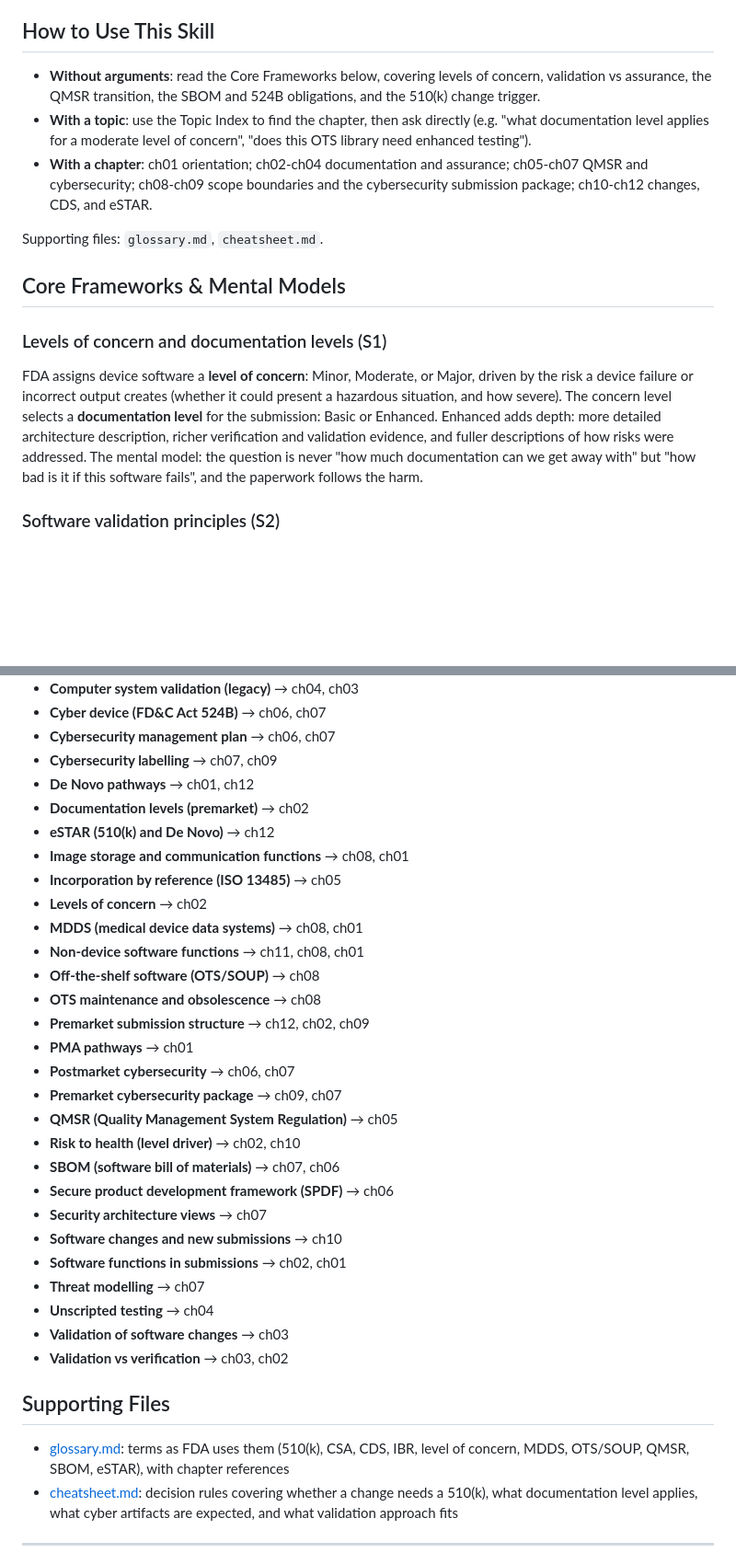
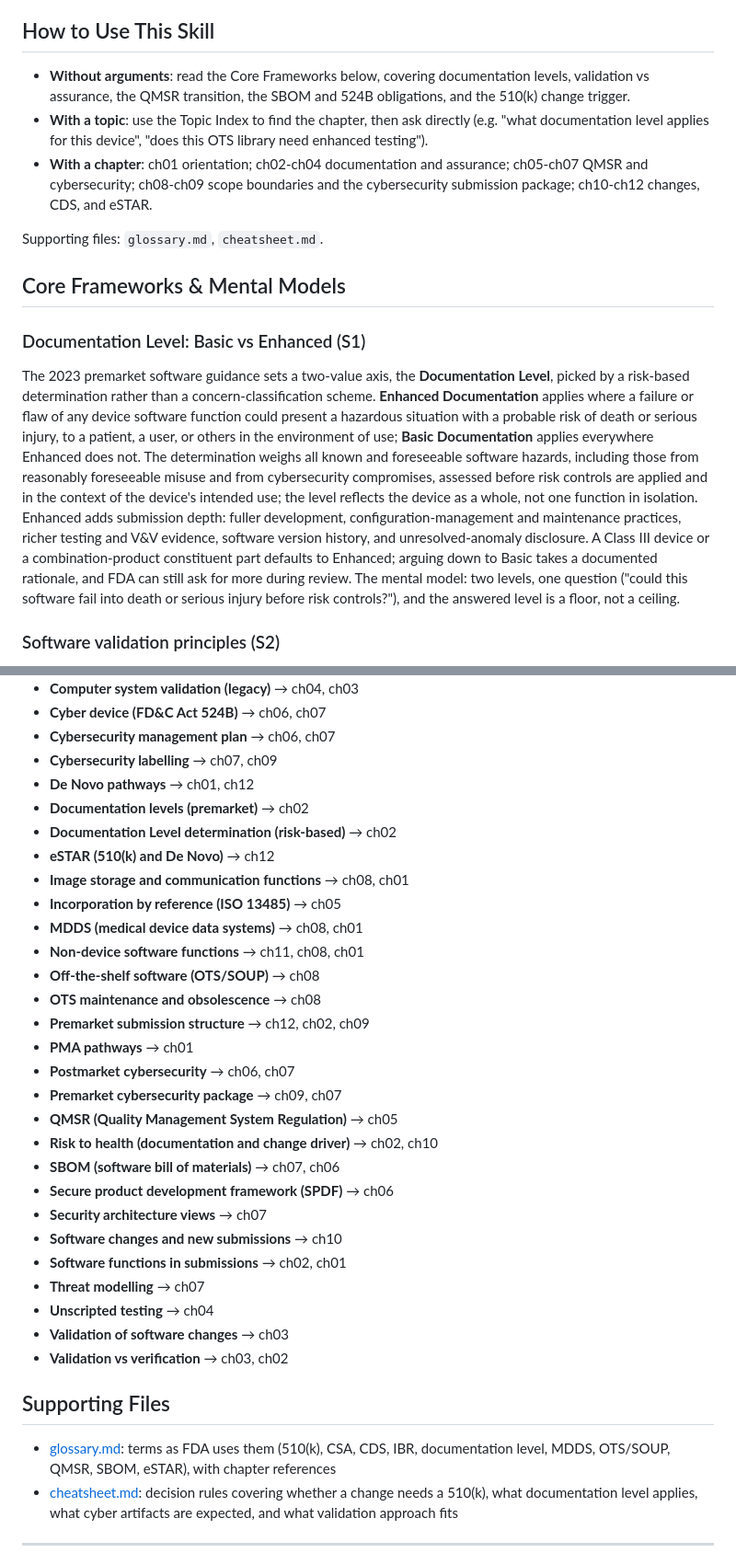
Before and after one commit to jgsystemsconsulting/jgs-med-device-knowledge-packs, a Markdown page: packs/fda-med-device/SKILL.md, 2 parts joined by grey strips. Shown at 92% size. GitHub-like rendering; blank space fills up the shorter version.

Commit message:
docs: align pack skill framework with S1 documentation levels

```diff
--- a/packs/fda-med-device/SKILL.md
+++ b/packs/fda-med-device/SKILL.md
@@ -14,16 +14,16 @@ description: "Reconstructed reference notes on US FDA medical-device software re
 Use this skill for US FDA questions about software in or around medical devices: what documentation a premarket submission needs, how software must be validated, what the Quality Management System Regulation requires after the 2026-02-02 transition, what cybersecurity artifacts FDA expects, where a software function stops being a device (clinical decision support, MDDS), when a software change triggers a new 510(k), and how eSTAR structures the submission. The pack answers with FDA's own frameworks, cited by chapter and source row.
 
 ## How to Use This Skill
-- **Without arguments**: read the Core Frameworks below, covering levels of concern, validation vs assurance, the QMSR transition, the SBOM and 524B obligations, and the 510(k) change trigger.
-- **With a topic**: use the Topic Index to find the chapter, then ask directly (e.g. "what documentation level applies for a moderate level of concern", "does this OTS library need enhanced testing").
+- **Without arguments**: read the Core Frameworks below, covering documentation levels, validation vs assurance, the QMSR transition, the SBOM and 524B obligations, and the 510(k) change trigger.
+- **With a topic**: use the Topic Index to find the chapter, then ask directly (e.g. "what documentation level applies for this device", "does this OTS library need enhanced testing").
 - **With a chapter**: ch01 orientation; ch02-ch04 documentation and assurance; ch05-ch07 QMSR and cybersecurity; ch08-ch09 scope boundaries and the cybersecurity submission package; ch10-ch12 changes, CDS, and eSTAR.
 
 Supporting files: `glossary.md`, `cheatsheet.md`.
 
 ## Core Frameworks & Mental Models
 
-### Levels of concern and documentation levels (S1)
-FDA assigns device software a **level of concern**: Minor, Moderate, or Major, driven by the risk a device failure or incorrect output creates (whether it could present a hazardous situation, and how severe). The concern level selects a **documentation level** for the submission: Basic or Enhanced. Enhanced adds depth: more detailed architecture description, richer verification and validation evidence, and fuller descriptions of how risks were addressed. The mental model: the question is never "how much documentation can we get away with" but "how bad is it if this software fails", and the paperwork follows the harm.
+### Documentation Level: Basic vs Enhanced (S1)
+The 2023 premarket software guidance sets a two-value axis, the **Documentation Level**, picked by a risk-based determination rather than a concern-classification scheme. **Enhanced Documentation** applies where a failure or flaw of any device software function could present a hazardous situation with a probable risk of death or serious injury, to a patient, a user, or others in the environment of use; **Basic Documentation** applies everywhere Enhanced does not. The determination weighs all known and foreseeable software hazards, including those from reasonably foreseeable misuse and from cybersecurity compromises, assessed before risk controls are applied and in the context of the device's intended use; the level reflects the device as a whole, not one function in isolation. Enhanced adds submission depth: fuller development, configuration-management and maintenance practices, richer testing and V&V evidence, software version history, and unresolved-anomaly disclosure. A Class III device or a combination-product constituent part defaults to Enhanced; arguing down to Basic takes a documented rationale, and FDA can still ask for more during review. The mental model: two levels, one question ("could this software fail into death or serious injury before risk controls?"), and the answered level is a floor, not a ceiling.
 
 ### Software validation principles (S2)
 The General Principles of Software Validation frame validation as **confirmation by objective evidence** that software conforms to its specifications and that those specifications match user needs and intended use. Validation spans the whole lifecycle, not a final test phase; changes after initial validation get their own validation effort scaled to the change; and the independence of review scales with risk. One boundary matters for reading everything else: Section 6 of this guidance (validation of automated process equipment and quality system software) is superseded by the CSA guidance (S3), while the rest remains the authority for device software.
@@ -78,10 +78,10 @@ The electronic Submission Template And Repository (eSTAR) structures 510(k) and
 - **Cybersecurity labelling** → ch07, ch09
 - **De Novo pathways** → ch01, ch12
 - **Documentation levels (premarket)** → ch02
+- **Documentation Level determination (risk-based)** → ch02
 - **eSTAR (510(k) and De Novo)** → ch12
 - **Image storage and communication functions** → ch08, ch01
 - **Incorporation by reference (ISO 13485)** → ch05
-- **Levels of concern** → ch02
 - **MDDS (medical device data systems)** → ch08, ch01
 - **Non-device software functions** → ch11, ch08, ch01
 - **Off-the-shelf software (OTS/SOUP)** → ch08
@@ -91,7 +91,7 @@ The electronic Submission Template And Repository (eSTAR) structures 510(k) and
 - **Postmarket cybersecurity** → ch06, ch07
 - **Premarket cybersecurity package** → ch09, ch07
 - **QMSR (Quality Management System Regulation)** → ch05
-- **Risk to health (level driver)** → ch02, ch10
+- **Risk to health (documentation and change driver)** → ch02, ch10
 - **SBOM (software bill of materials)** → ch07, ch06
 - **Secure product development framework (SPDF)** → ch06
 - **Security architecture views** → ch07
@@ -104,7 +104,7 @@ The electronic Submission Template And Repository (eSTAR) structures 510(k) and
 
 ## Supporting Files
 
-- [glossary.md](glossary.md): terms as FDA uses them (510(k), CSA, CDS, IBR, level of concern, MDDS, OTS/SOUP, QMSR, SBOM, eSTAR), with chapter references
+- [glossary.md](glossary.md): terms as FDA uses them (510(k), CSA, CDS, IBR, documentation level, MDDS, OTS/SOUP, QMSR, SBOM, eSTAR), with chapter references
 - [cheatsheet.md](cheatsheet.md): decision rules covering whether a change needs a 510(k), what documentation level applies, what cyber artifacts are expected, and what validation approach fits
 
 ---
```
Also changed, not shown: other parts of packs/fda-med-device/SKILL.md (+2 -2 lines).
